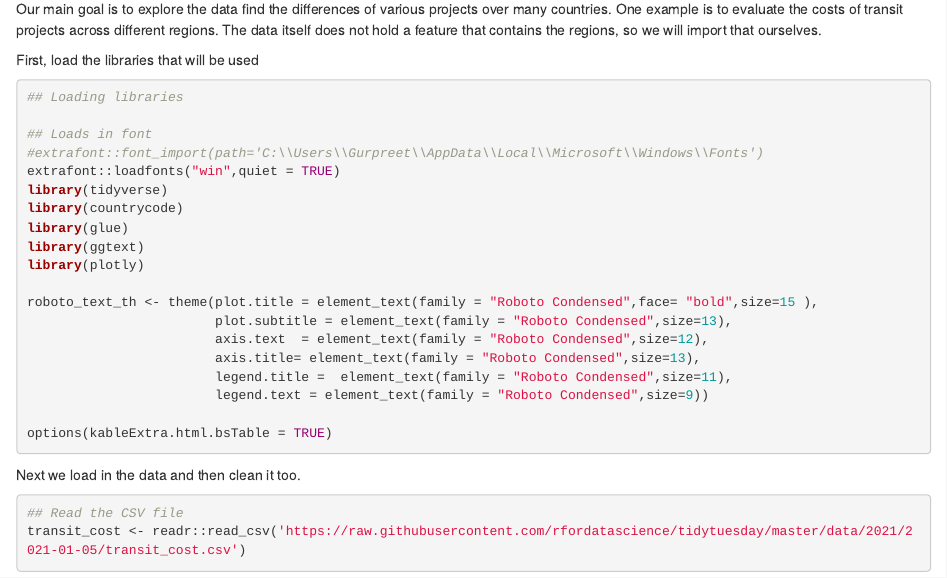
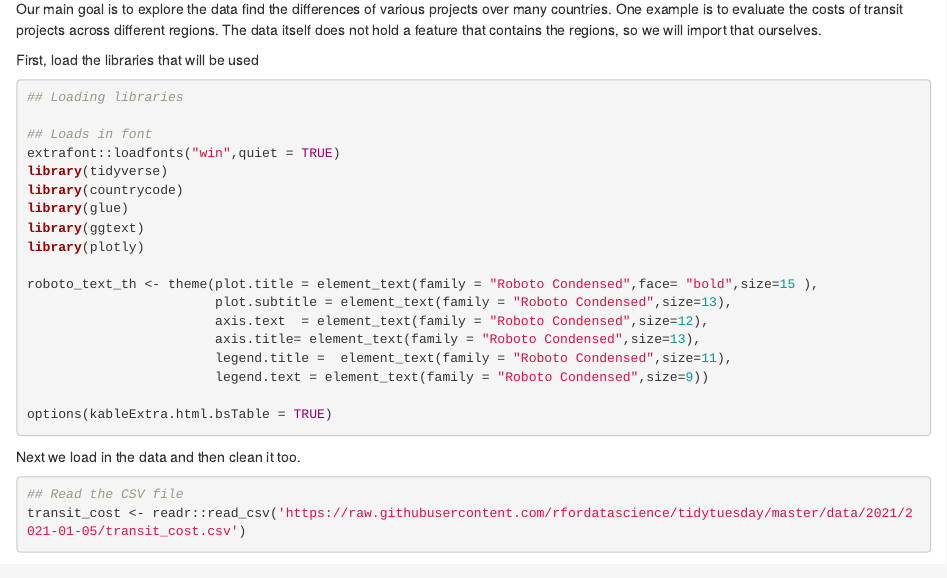
Before and after one commit to g-kabo/PersonalWebsite, an R Markdown document (content/post/2021-02-10-tidy-tuesday-transit-costs-project/index.Rmd): the page in a window 1100 px wide, from 180 px down. Rendered offline with R 4.5, knitr and Pandoc, with nearby package versions; some code elsewhere in the file could not run offline.

Commit message:
minor update

```diff
--- a/content/post/2021-02-10-tidy-tuesday-transit-costs-project/index.Rmd
+++ b/content/post/2021-02-10-tidy-tuesday-transit-costs-project/index.Rmd
@@ -19,7 +19,6 @@ First, load the libraries that will be used
 ## Loading libraries
 
 ## Loads in font
-#extrafont::font_import(path='C:\\Users\\Gurpreet\\AppData\\Local\\Microsoft\\Windows\\Fonts')
 extrafont::loadfonts("win",quiet = TRUE)
 library(tidyverse)
 library(countrycode)
```
Also changed, not shown: content/post/2021-02-10-tidy-tuesday-transit-costs-project/index.html, content/post/2021-02-10-tidy-tuesday-transit-costs-project/index_files/figure-html/unnamed-chunk-15-1.png, content/post/2021-02-10-tidy-tuesday-transit-costs-project/index_files/figure-html/unnamed-chunk-16-1.png, content/post/2021-02-10-tidy-tuesday-transit-costs-project/index_files/figure-html/unnamed-chunk-17-1.png, content/post/2021-02-10-tidy-tuesday-transit-costs-project/index_files/figure-html/unnamed-chunk-18-1.png.
